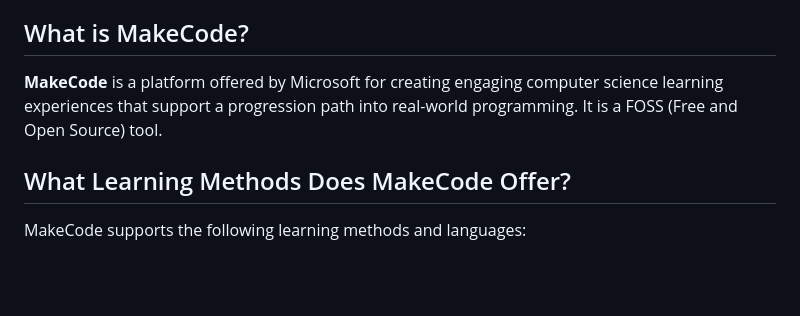
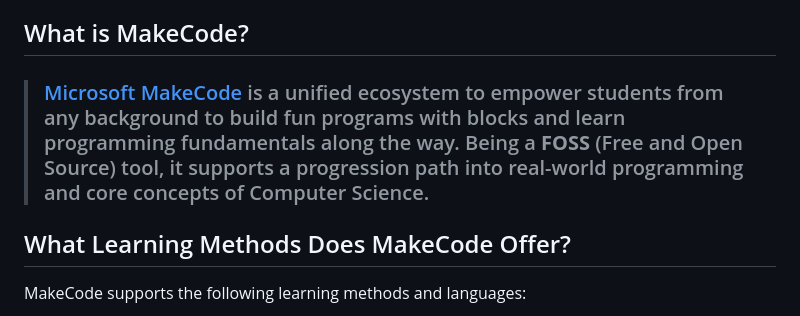
Before and after one commit to BethanyJep/Make-Code-Documentation, a Markdown page: makecode-docs/student-docs/2. makecode.md, the part around the change printed below. GitHub-like rendering; blank space fills up the shorter version.

Commit message:
makecode introduction fixed ✔

```diff
--- a/makecode-docs/student-docs/2. makecode.md
+++ b/makecode-docs/student-docs/2. makecode.md
@@ -2,7 +4,7 @@
 
 ## What is MakeCode?
 
-**MakeCode** is a platform offered by Microsoft for creating engaging computer science learning experiences that support a progression path into real-world programming. It is a FOSS (Free and Open Source) tool.
+> ### [Microsoft MakeCode](https://makecode.com) is a unified ecosystem to empower students from any background to build fun programs with blocks and learn programming fundamentals along the way. Being a **FOSS** (Free and Open Source) tool, it supports a progression path into real-world programming and core concepts of Computer Science.
 
 ## What Learning Methods Does MakeCode Offer?
 
```
Also changed, not shown: other parts of makecode-docs/student-docs/2. makecode.md (+2 -0 lines), makecode-docs/student-docs/1. introduction.md (+4 -8 lines), assets/makecode-cover.png (added).
